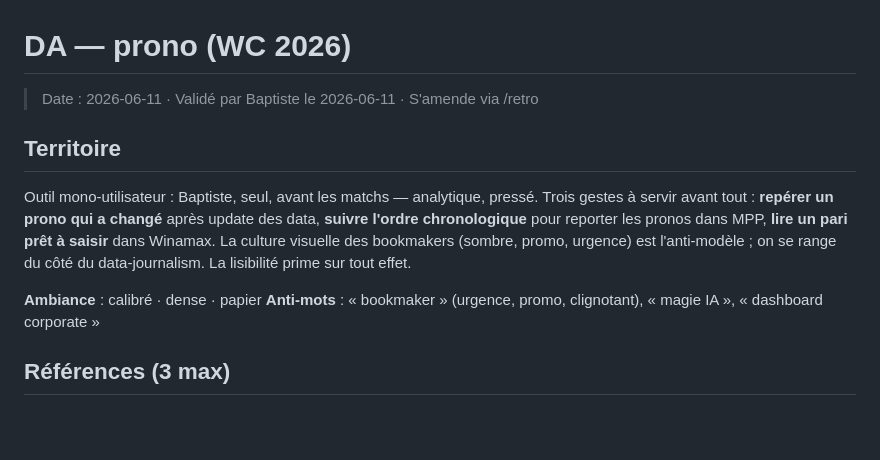
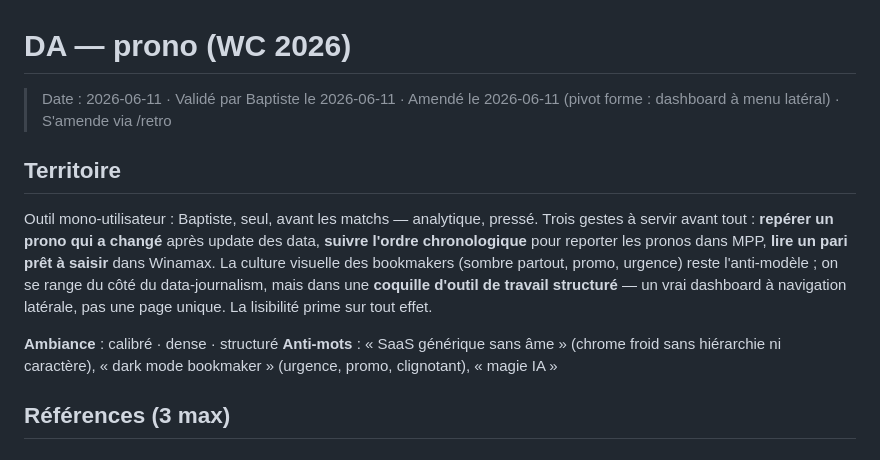
Before and after one commit to BaptisteCavalie/prono, a Markdown page: design/da.md, the part around one of its changes. Drawn GitHub-style; blank space fills up the shorter version.

```diff
--- a/design/da.md
+++ b/design/da.md
@@ -1,17 +1,21 @@
 # DA — prono (WC 2026)
 
-> Date : 2026-06-11 · Validé par Baptiste le 2026-06-11 · S'amende via /retro
+> Date : 2026-06-11 · Validé par Baptiste le 2026-06-11 · Amendé le 2026-06-11
+> (pivot forme : dashboard à menu latéral) · S'amende via /retro
 
 ## Territoire
 Outil mono-utilisateur : Baptiste, seul, avant les matchs — analytique, pressé.
 Trois gestes à servir avant tout : **repérer un prono qui a changé** après
 update des data, **suivre l'ordre chronologique** pour reporter les pronos
 dans MPP, **lire un pari prêt à saisir** dans Winamax. La culture visuelle des
-bookmakers (sombre, promo, urgence) est l'anti-modèle ; on se range du côté
-du data-journalism. La lisibilité prime sur tout effet.
+bookmakers (sombre partout, promo, urgence) reste l'anti-modèle ; on se range
+du côté du data-journalism, mais dans une **coquille d'outil de travail
+structuré** — un vrai dashboard à navigation latérale, pas une page unique.
+La lisibilité prime sur tout effet.
 
-**Ambiance** : calibré · dense · papier
-**Anti-mots** : « bookmaker » (urgence, promo, clignotant), « magie IA », « dashboard corporate »
+**Ambiance** : calibré · dense · structuré
+**Anti-mots** : « SaaS générique sans âme » (chrome froid sans hiérarchie ni
+caractère), « dark mode bookmaker » (urgence, promo, clignotant), « magie IA »
 
 ## Références (3 max)
 ### FiveThirtyEight — 2022 World Cup forecast
```
Also changed, not shown: other parts of design/da.md (+25 -5 lines).
